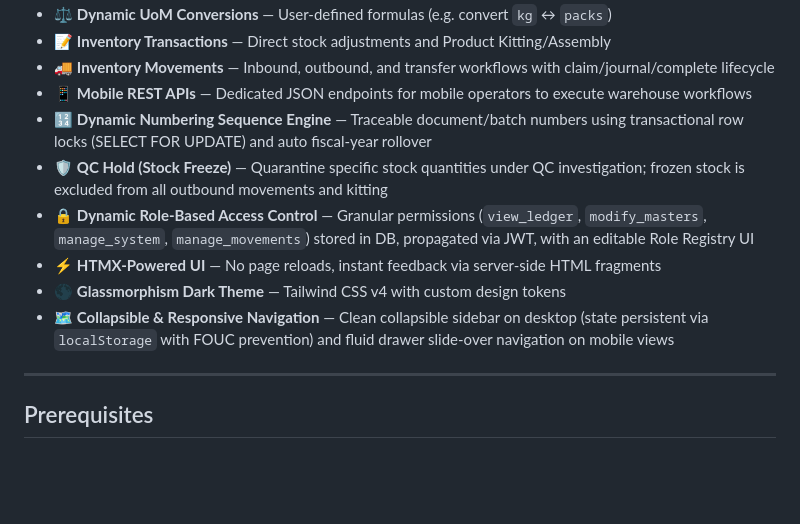
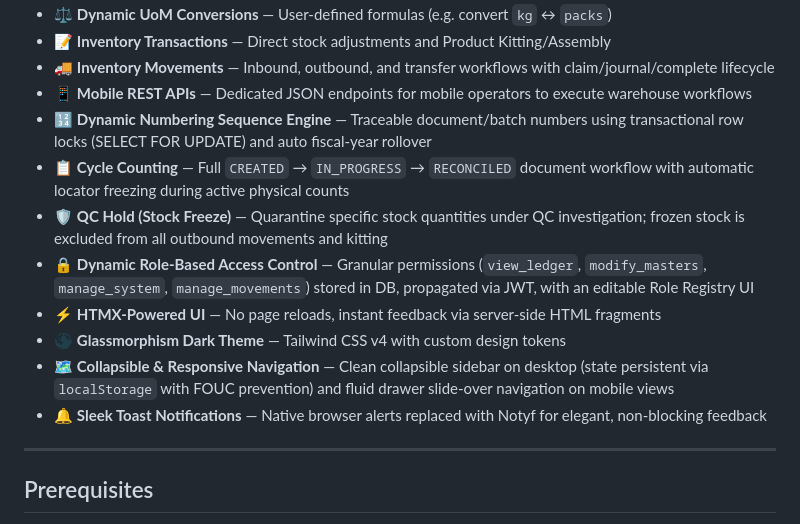
Before and after one commit to novianr90/omnisync_wms, a Markdown page: README.md, the part around the change. GitHub-like rendering; blank space fills up the shorter version.

Commit message:
docs: update readme and agent md with cycle count flow

```diff
--- a/README.md
+++ b/README.md
@@ -53,11 +53,13 @@ omnisync_wms/
 - 🚚 **Inventory Movements** — Inbound, outbound, and transfer workflows with claim/journal/complete lifecycle
 - 📱 **Mobile REST APIs** — Dedicated JSON endpoints for mobile operators to execute warehouse workflows
 - 🔢 **Dynamic Numbering Sequence Engine** — Traceable document/batch numbers using transactional row locks (SELECT FOR UPDATE) and auto fiscal-year rollover
+- 📋 **Cycle Counting** — Full `CREATED` → `IN_PROGRESS` → `RECONCILED` document workflow with automatic locator freezing during active physical counts
 - 🛡️ **QC Hold (Stock Freeze)** — Quarantine specific stock quantities under QC investigation; frozen stock is excluded from all outbound movements and kitting
 - 🔒 **Dynamic Role-Based Access Control** — Granular permissions (`view_ledger`, `modify_masters`, `manage_system`, `manage_movements`) stored in DB, propagated via JWT, with an editable Role Registry UI
 - ⚡ **HTMX-Powered UI** — No page reloads, instant feedback via server-side HTML fragments
 - 🌑 **Glassmorphism Dark Theme** — Tailwind CSS v4 with custom design tokens
 - 🗺️ **Collapsible & Responsive Navigation** — Clean collapsible sidebar on desktop (state persistent via `localStorage` with FOUC prevention) and fluid drawer slide-over navigation on mobile views
+- 🔔 **Sleek Toast Notifications** — Native browser alerts replaced with Notyf for elegant, non-blocking feedback
 
 ---
 
```
Also changed, not shown: AGENT.md (+6 -0 lines).
